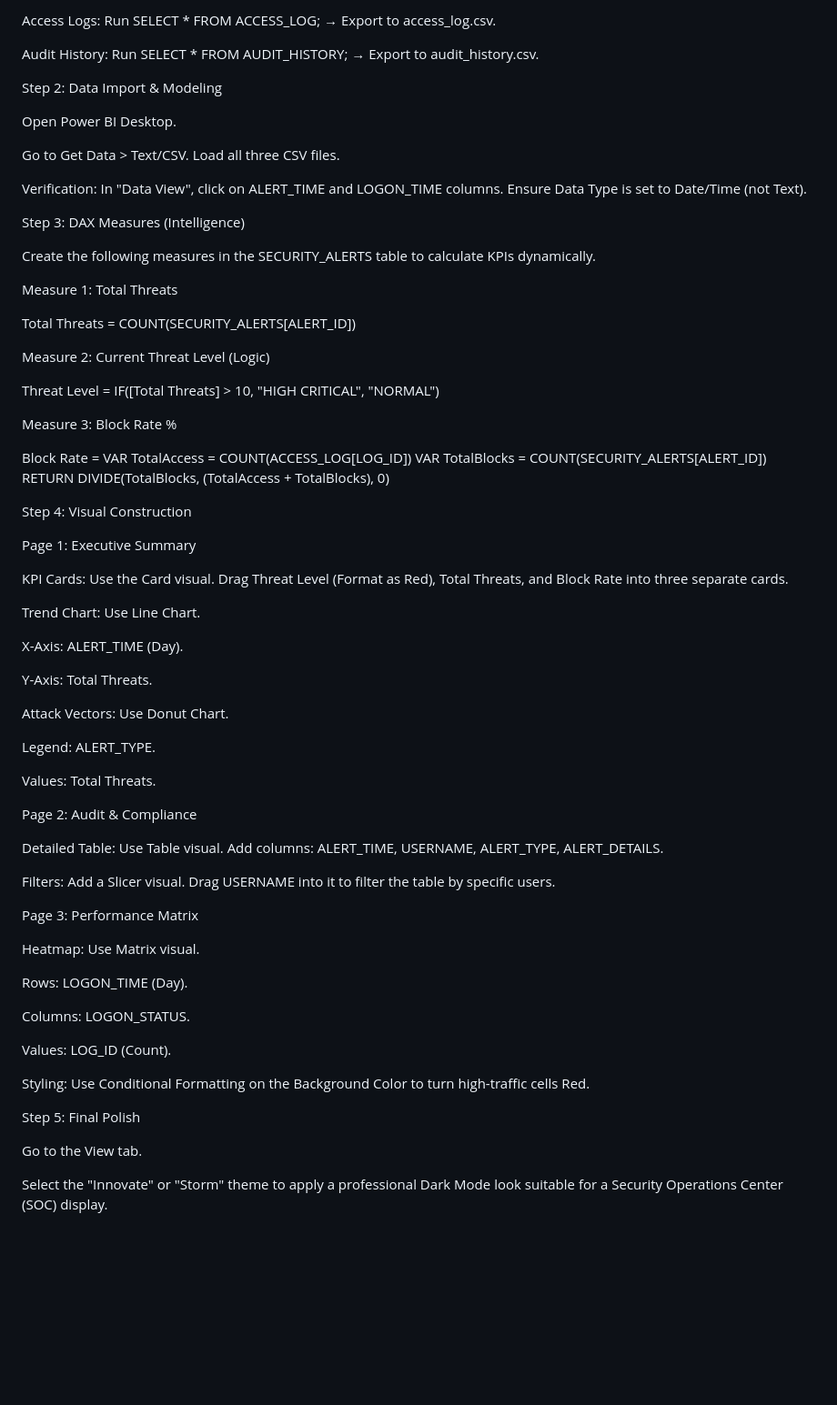
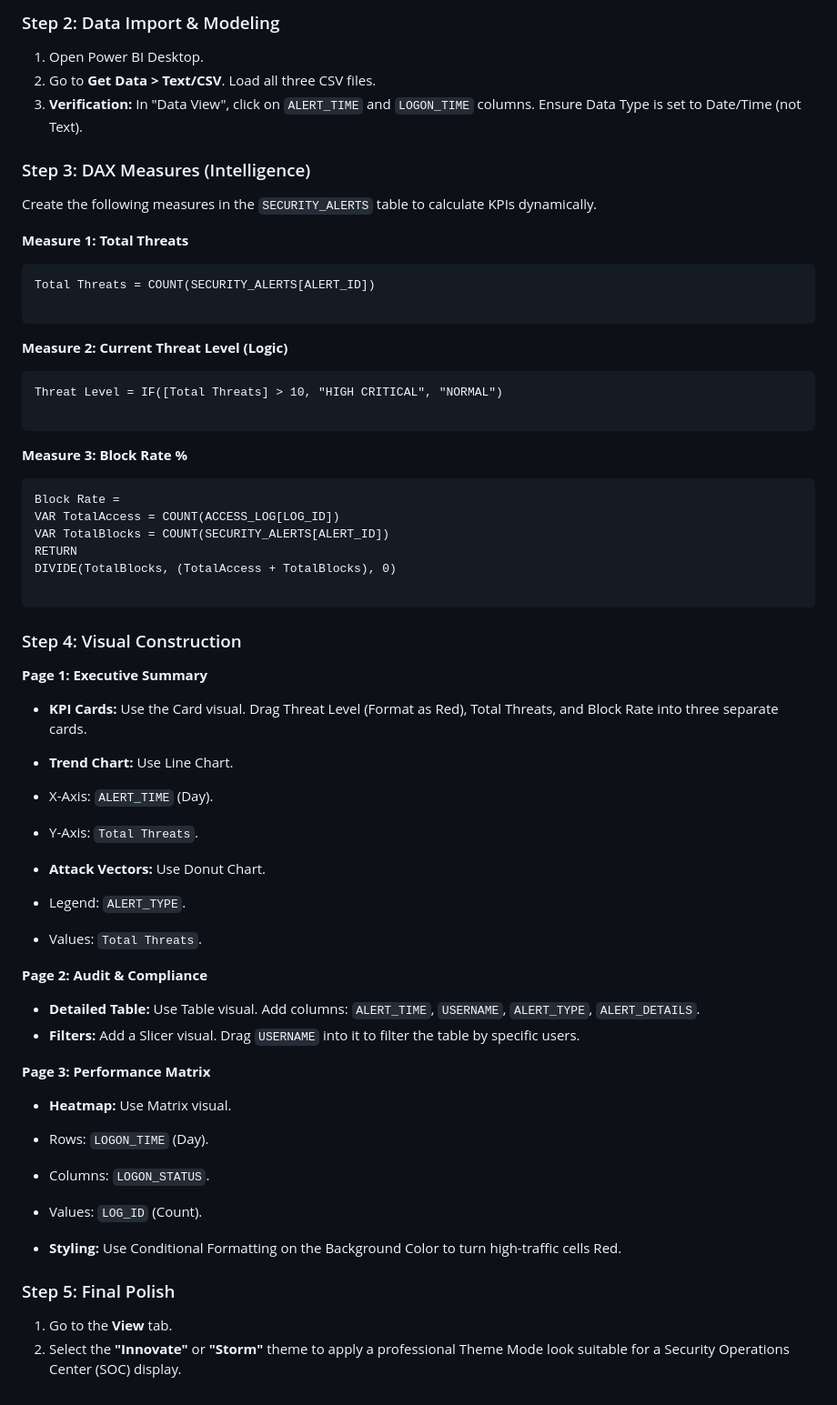
Before and after one commit to Clovie8/RealTime-Database-Access-Anomaly-Detection-System, a Markdown page: Business_intellgence/dashboards.md, the part around one of its changes. Shown at 91% size. GitHub-like rendering; blank space fills up the shorter version.

````diff
--- a/Business_intellgence/dashboards.md
+++ b/Business_intellgence/dashboards.md
@@ -88,77 +97,71 @@ Security Alerts: Run SELECT * FROM SECURITY_ALERTS; → Export to security_alert
 
-Access Logs: Run SELECT * FROM ACCESS_LOG; → Export to access_log.csv.
+### Step 2: Data Import & Modeling
 
-Audit History: Run SELECT * FROM AUDIT_HISTORY; → Export to audit_history.csv.
+1. Open Power BI Desktop.
+2. Go to **Get Data > Text/CSV**. Load all three CSV files.
+3. **Verification:** In "Data View", click on `ALERT_TIME` and `LOGON_TIME` columns. Ensure Data Type is set to Date/Time (not Text).
 
-Step 2: Data Import & Modeling
+### Step 3: DAX Measures (Intelligence)
 
-Open Power BI Desktop.
+Create the following measures in the `SECURITY_ALERTS` table to calculate KPIs dynamically.
 
-Go to Get Data > Text/CSV. Load all three CSV files.
+**Measure 1: Total Threats**
 
-Verification: In "Data View", click on ALERT_TIME and LOGON_TIME columns. Ensure Data Type is set to Date/Time (not Text).
-
-Step 3: DAX Measures (Intelligence)
-
-Create the following measures in the SECURITY_ALERTS table to calculate KPIs dynamically.
-
-Measure 1: Total Threats
-
+```dax
 Total Threats = COUNT(SECURITY_ALERTS[ALERT_ID])
 
+```
 
-Measure 2: Current Threat Level (Logic)
+**Measure 2: Current Threat Level (Logic)**
 
+```dax
 Threat Level = IF([Total Threats] > 10, "HIGH CRITICAL", "NORMAL")
 
+```
 
-Measure 3: Block Rate %
+**Measure 3: Block Rate %**
 
+```dax
 Block Rate =
 VAR TotalAccess = COUNT(ACCESS_LOG[LOG_ID])
 VAR TotalBlocks = COUNT(SECURITY_ALERTS[ALERT_ID])
 RETURN
 DIVIDE(TotalBlocks, (TotalAccess + TotalBlocks), 0)
 
+```
 
-Step 4: Visual Construction
+### Step 4: Visual Construction
 
-Page 1: Executive Summary
+**Page 1: Executive Summary**
 
-KPI Cards: Use the Card visual. Drag Threat Level (Format as Red), Total Threats, and Block Rate into three separate cards.
+* **KPI Cards:** Use the Card visual. Drag Threat Level (Format as Red), Total Threats, and Block Rate into three separate cards.
+* **Trend Chart:** Use Line Chart.
+* X-Axis: `ALERT_TIME` (Day).
+* Y-Axis: `Total Threats`.
 
-Trend Chart: Use Line Chart.
 
-X-Axis: ALERT_TIME (Day).
+* **Attack Vectors:** Use Donut Chart.
+* Legend: `ALERT_TYPE`.
+* Values: `Total Threats`.
 
-Y-Axis: Total Threats.
 
-Attack Vectors: Use Donut Chart.
 
-Legend: ALERT_TYPE.
+**Page 2: Audit & Compliance**
 
-Values: Total Threats.
+* **Detailed Table:** Use Table visual. Add columns: `ALERT_TIME`, `USERNAME`, `ALERT_TYPE`, `ALERT_DETAILS`.
+* **Filters:** Add a Slicer visual. Drag `USERNAME` into it to filter the table by specific users.
 
-Page 2: Audit & Compliance
+**Page 3: Performance Matrix**
 
-Detailed Table: Use Table visual. Add columns: ALERT_TIME, USERNAME, ALERT_TYPE, ALERT_DETAILS.
+* **Heatmap:** Use Matrix visual.
+* Rows: `LOGON_TIME` (Day).
+* Columns: `LOGON_STATUS`.
+* Values: `LOG_ID` (Count).
 
-Filters: Add a Slicer visual. Drag USERNAME into it to filter the table by specific users.
 
-Page 3: Performance Matrix
+* **Styling:** Use Conditional Formatting on the Background Color to turn high-traffic cells Red.
 
-Heatmap: Use Matrix visual.
+### Step 5: Final Polish
 
-Rows: LOGON_TIME (Day).
-
-Columns: LOGON_STATUS.
-
-Values: LOG_ID (Count).
-
-Styling: Use Conditional Formatting on the Background Color to turn high-traffic cells Red.
-
-Step 5: Final Polish
-
-Go to the View tab.
-
-Select the "Innovate" or "Storm" theme to apply a professional Dark Mode look suitable for a Security Operations Center (SOC) display.
+1. Go to the **View** tab.
+2. Select the **"Innovate"** or **"Storm"** theme to apply a professional Theme Mode look suitable for a Security Operations Center (SOC) display.
````
Also changed, not shown: other parts of Business_intellgence/dashboards.md (+39 -30 lines).
